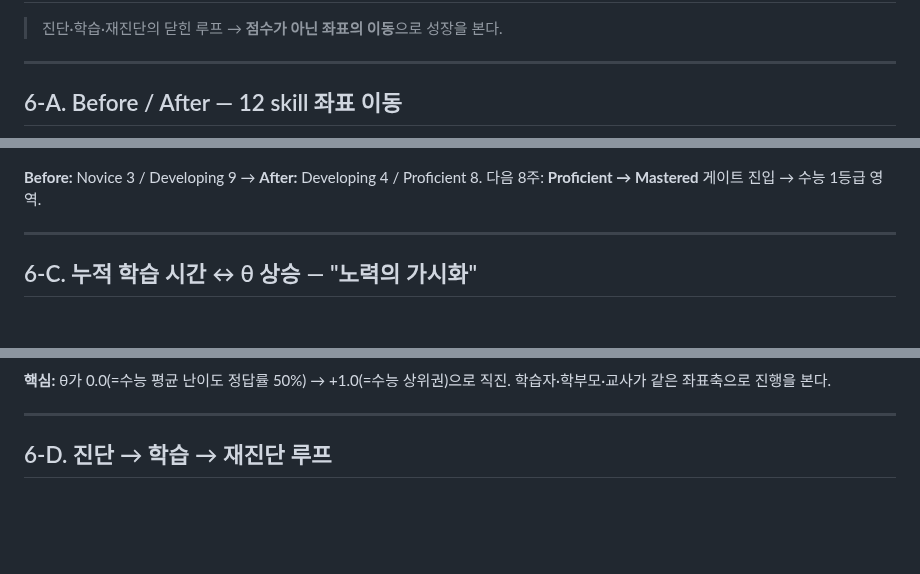
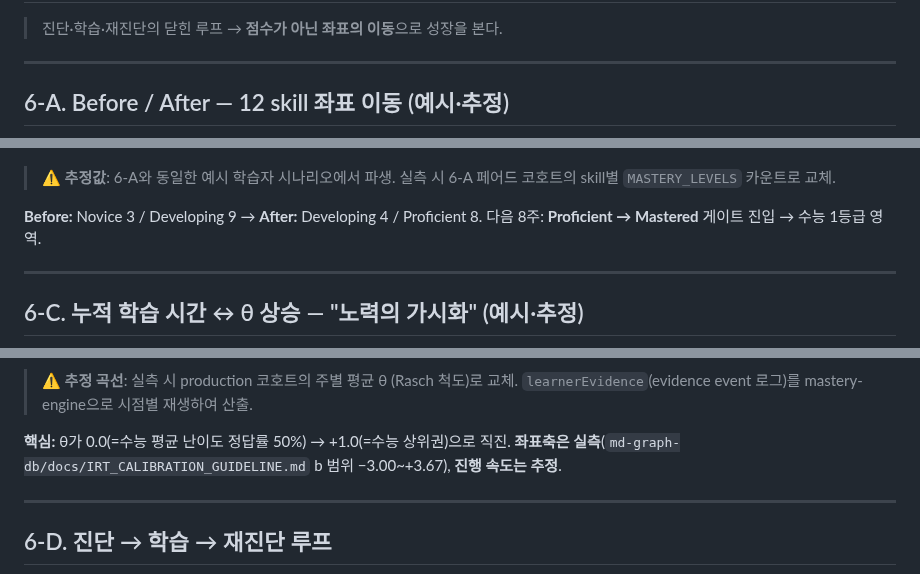
Before and after one commit to smilepat/myprojects, a Markdown page: SLIDES_GAP_TO_PROGRESS.md, 3 parts joined by grey strips. Drawn GitHub-style; blank space fills up the shorter version.

````diff
--- a/SLIDES_GAP_TO_PROGRESS.md
+++ b/SLIDES_GAP_TO_PROGRESS.md
@@ -341,7 +343,7 @@ flowchart LR
 
 ---
 
-## 6-A. Before / After — 12 skill 좌표 이동
+## 6-A. Before / After — 12 skill 좌표 이동 (예시·추정)
 
 ```mermaid
 xychart-beta
@@ -367,12 +371,14 @@ xychart-beta
     bar [0, 4, 8, 0]
 ```
 
+> ⚠️ **추정값**: 6-A와 동일한 예시 학습자 시나리오에서 파생. 실측 시 6-A 페어드 코호트의 skill별 `MASTERY_LEVELS` 카운트로 교체.
+
 **Before:** Novice 3 / Developing 9 → **After:** Developing 4 / Proficient 8.
 다음 8주: **Proficient → Mastered** 게이트 진입 → 수능 1등급 영역.
 
 ---
 
-## 6-C. 누적 학습 시간 ↔ θ 상승 — "노력의 가시화"
+## 6-C. 누적 학습 시간 ↔ θ 상승 — "노력의 가시화" (예시·추정)
 
 ```mermaid
 xychart-beta
@@ -382,7 +388,9 @@ xychart-beta
     line [-1.2, -0.8, -0.4, 0.0, 0.4, 0.7, 1.0]
 ```
 
-**핵심:** θ가 0.0(=수능 평균 난이도 정답률 50%) → +1.0(=수능 상위권)으로 직진. 학습자·학부모·교사가 같은 좌표축으로 진행을 본다.
+> ⚠️ **추정 곡선**: 실측 시 production 코호트의 주별 평균 θ (Rasch 척도)로 교체. `learnerEvidence`(evidence event 로그)를 mastery-engine으로 시점별 재생하여 산출.
+
+**핵심:** θ가 0.0(=수능 평균 난이도 정답률 50%) → +1.0(=수능 상위권)으로 직진. **좌표축은 실측**(`md-graph-db/docs/IRT_CALIBRATION_GUIDELINE.md` b 범위 −3.00~+3.67), **진행 속도는 추정**.
 
 ---
 
````
Also changed, not shown: other parts of SLIDES_GAP_TO_PROGRESS.md (+40 -14 lines), 1 other file.
